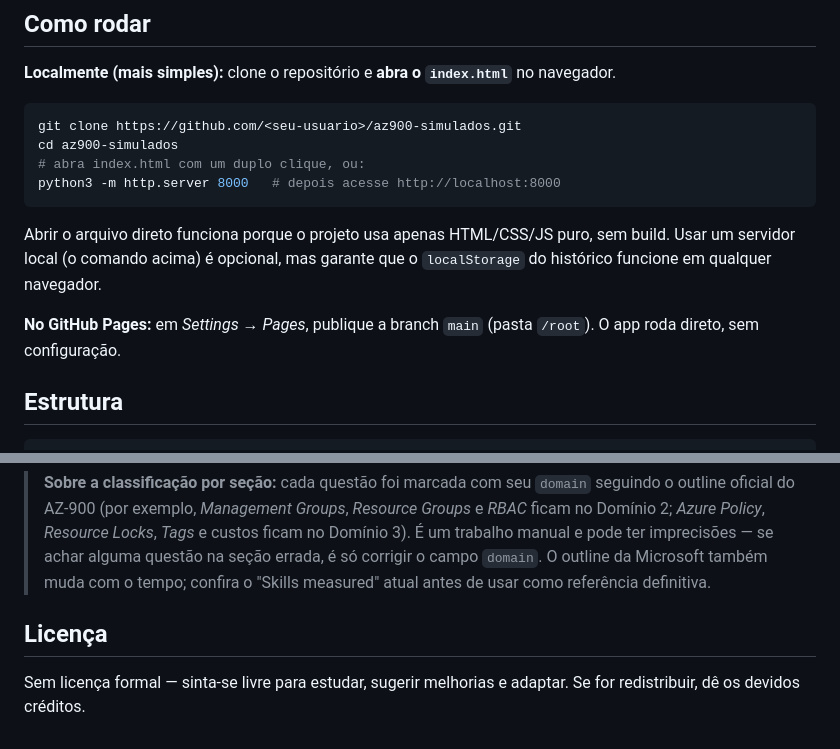
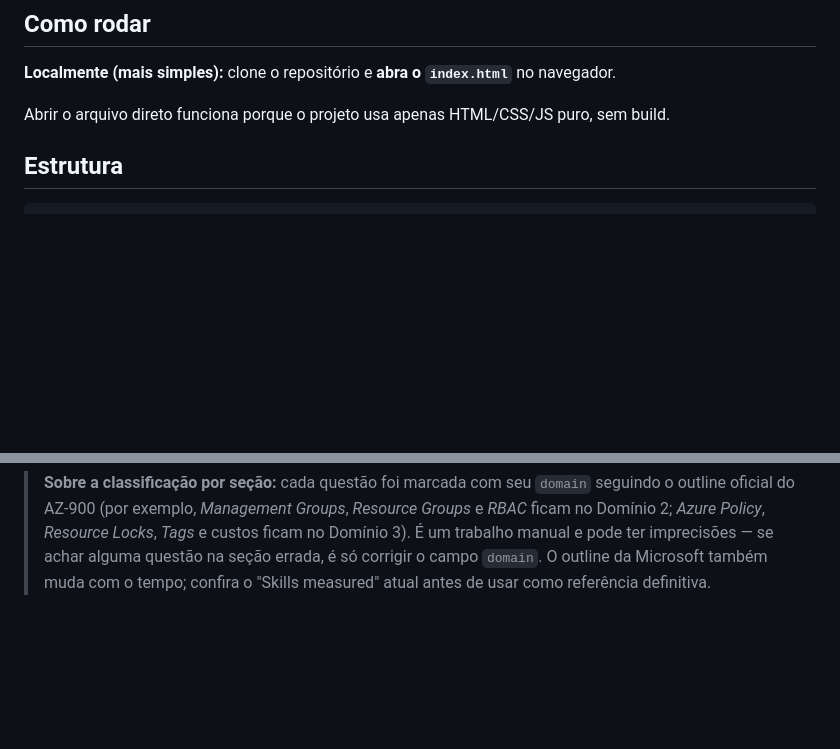
Before and after one commit to daniel-santoss/simulados-az900, a Markdown page: README.md, 2 parts joined by grey strips. Rendered like a GitHub page; blank space fills up the shorter version.

````diff
--- a/README.md
+++ b/README.md
@@ -27,16 +27,7 @@ O histórico e o tema são salvos no seu navegador (`localStorage`) — ficam s
 
 **Localmente (mais simples):** clone o repositório e **abra o `index.html`** no navegador.
 
-```bash
-git clone https://github.com/<seu-usuario>/az900-simulados.git
-cd az900-simulados
-# abra index.html com um duplo clique, ou:
-python3 -m http.server 8000   # depois acesse http://localhost:8000
-```
-
-Abrir o arquivo direto funciona porque o projeto usa apenas HTML/CSS/JS puro, sem build. Usar um servidor local (o comando acima) é opcional, mas garante que o `localStorage` do histórico funcione em qualquer navegador.
-
-**No GitHub Pages:** em *Settings → Pages*, publique a branch `main` (pasta `/root`). O app roda direto, sem configuração.
+Abrir o arquivo direto funciona porque o projeto usa apenas HTML/CSS/JS puro, sem build.
 
 ## Estrutura
 
@@ -61,7 +52,3 @@ Todo o banco fica em **`questions.js`**, em `window.POOL`. Cada questão é um o
 Para adicionar uma questão, copie um objeto do mesmo `type` que já existe, ajuste o conteúdo e defina o `domain`. Sugestões e correções são bem-vindas por *issue* ou *pull request*.
 
 > **Sobre a classificação por seção:** cada questão foi marcada com seu `domain` seguindo o outline oficial do AZ-900 (por exemplo, *Management Groups*, *Resource Groups* e *RBAC* ficam no Domínio 2; *Azure Policy*, *Resource Locks*, *Tags* e custos ficam no Domínio 3). É um trabalho manual e pode ter imprecisões — se achar alguma questão na seção errada, é só corrigir o campo `domain`. O outline da Microsoft também muda com o tempo; confira o "Skills measured" atual antes de usar como referência definitiva.
-
-## Licença
-
-Sem licença formal — sinta-se livre para estudar, sugerir melhorias e adaptar. Se for redistribuir, dê os devidos créditos.
````
